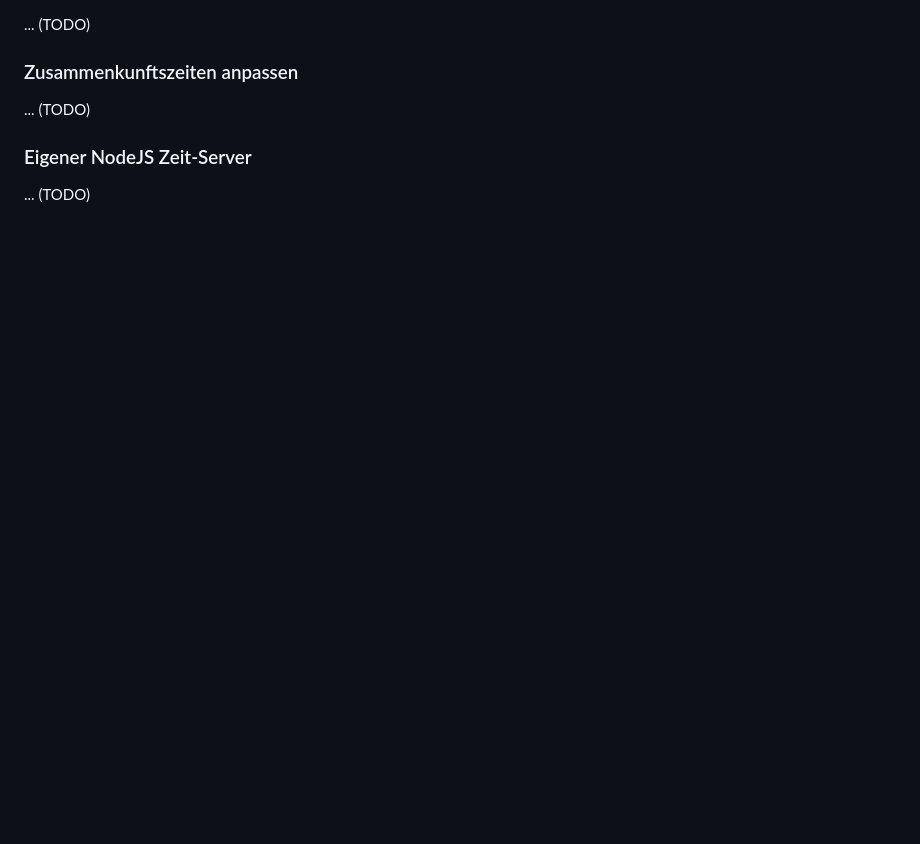
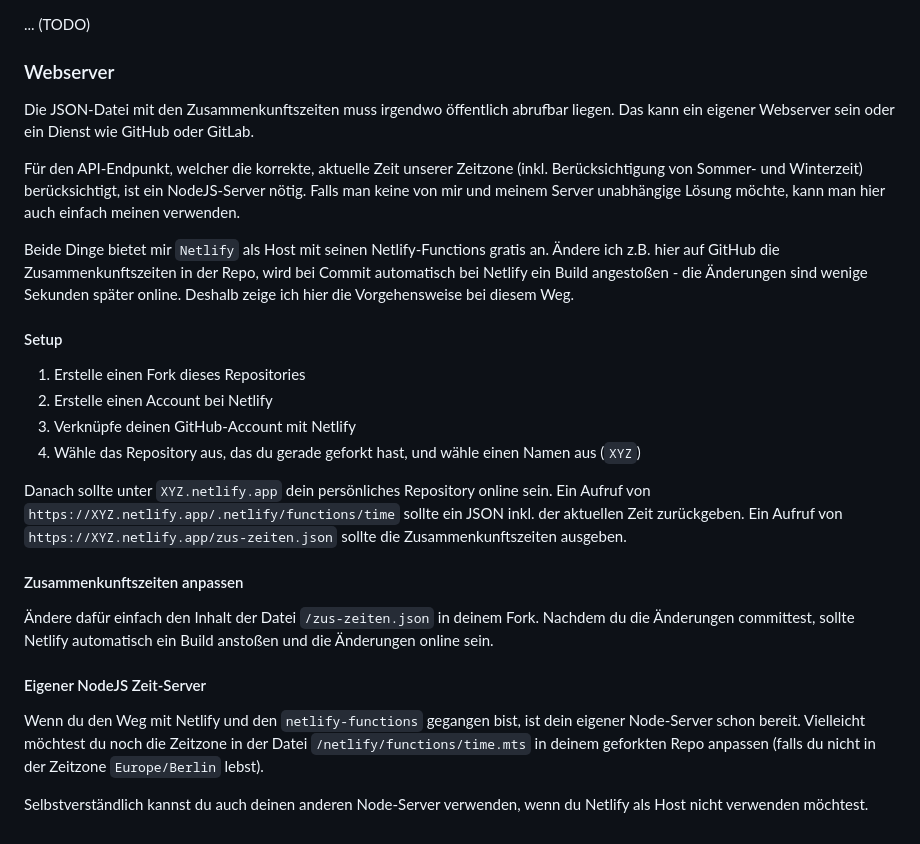
Before and after one commit to T-Philipp/dingDong, a Markdown page: README.md, the part around the change printed below. Rendered like a GitHub page; blank space fills up the shorter version.

```diff
--- a/README.md
+++ b/README.md
@@ -49,10 +76,34 @@ Der Thonny-Editor ist dann mit dem Raspberry Pi Pico verbunden und zum Programmi
 
 ... (TODO)
 
-### Zusammenkunftszeiten anpassen
+### Webserver
 
-... (TODO)
+Die JSON-Datei mit den Zusammenkunftszeiten muss irgendwo öffentlich abrufbar liegen. Das kann ein eigener Webserver sein oder ein Dienst wie GitHub oder GitLab.
 
-### Eigener NodeJS Zeit-Server
+Für den API-Endpunkt, welcher die korrekte, aktuelle Zeit unserer Zeitzone (inkl. Berücksichtigung von Sommer- und Winterzeit) berücksichtigt, ist ein NodeJS-Server nötig. Falls man keine von mir und meinem Server unabhängige Lösung möchte, kann man hier auch einfach meinen verwenden.
 
-... (TODO)
+Beide Dinge bietet mir `Netlify` als Host mit seinen Netlify-Functions gratis an.
+Ändere ich z.B. hier auf GitHub die Zusammenkunftszeiten in der Repo, wird bei Commit automatisch bei Netlify ein Build angestoßen - die Änderungen sind wenige Sekunden später online. Deshalb zeige ich hier die Vorgehensweise bei diesem Weg.
+
+#### Setup
+
+1. Erstelle einen Fork dieses Repositories
+2. Erstelle einen Account bei Netlify
+3. Verknüpfe deinen GitHub-Account mit Netlify
+4. Wähle das Repository aus, das du gerade geforkt hast, und wähle einen Namen aus (`XYZ`)
+
+Danach sollte unter `XYZ.netlify.app` dein persönliches Repository online sein.
+Ein Aufruf von `https://XYZ.netlify.app/.netlify/functions/time` sollte ein JSON inkl. der aktuellen Zeit zurückgeben.
+Ein Aufruf von `https://XYZ.netlify.app/zus-zeiten.json` sollte die Zusammenkunftszeiten ausgeben.
+
+#### Zusammenkunftszeiten anpassen
+
+Ändere dafür einfach den Inhalt der Datei `/zus-zeiten.json` in deinem Fork.
+Nachdem du die Änderungen committest, sollte Netlify automatisch ein Build anstoßen und die Änderungen online sein.
+
+#### Eigener NodeJS Zeit-Server
+
+Wenn du den Weg mit Netlify und den `netlify-functions` gegangen bist, ist dein eigener Node-Server schon bereit.
+Vielleicht möchtest du noch die Zeitzone in der Datei `/netlify/functions/time.mts` in deinem geforkten Repo anpassen (falls du nicht in der Zeitzone `Europe/Berlin` lebst).
+
+Selbstverständlich kannst du auch deinen anderen Node-Server verwenden, wenn du Netlify als Host nicht verwenden möchtest.
```
Also changed, not shown: other parts of README.md (+37 -10 lines).
